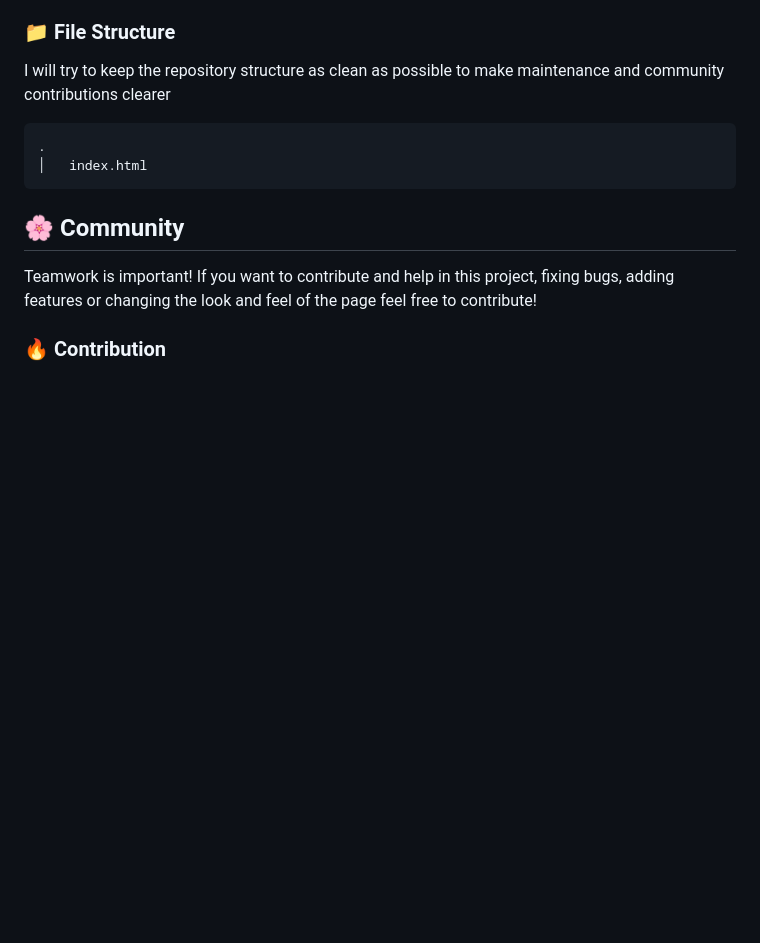
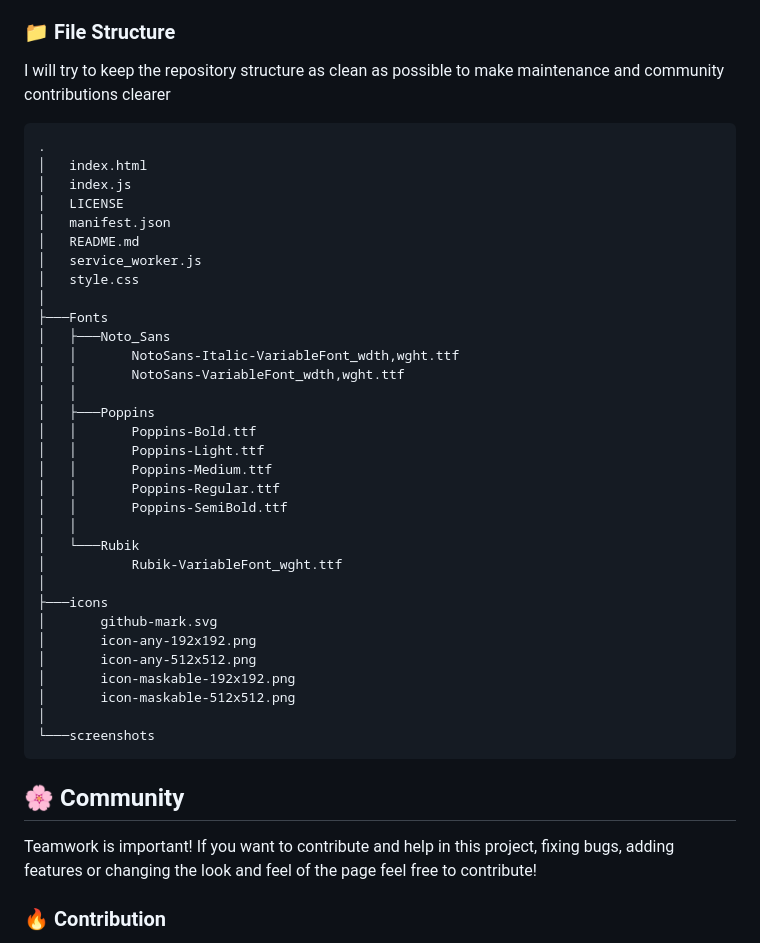
Before and after one commit to lucAmbr0/ArraySorterJS, a Markdown page: README.md, the part around the change. Drawn GitHub-style; blank space fills up the shorter version.

Commit message:
Updated file structure

````diff
--- a/README.md
+++ b/README.md
@@ -49,6 +49,36 @@ I will try to keep the repository structure as clean as possible to make mainten
 ```
 .
 │   index.html
+│   index.js
+│   LICENSE
+│   manifest.json
+│   README.md
+│   service_worker.js
+│   style.css
+│
+├───Fonts
+│   ├───Noto_Sans
+│   │       NotoSans-Italic-VariableFont_wdth,wght.ttf
+│   │       NotoSans-VariableFont_wdth,wght.ttf
+│   │
+│   ├───Poppins
+│   │       Poppins-Bold.ttf
+│   │       Poppins-Light.ttf
+│   │       Poppins-Medium.ttf
+│   │       Poppins-Regular.ttf
+│   │       Poppins-SemiBold.ttf
+│   │
+│   └───Rubik
+│           Rubik-VariableFont_wght.ttf
+│
+├───icons
+│       github-mark.svg
+│       icon-any-192x192.png
+│       icon-any-512x512.png
+│       icon-maskable-192x192.png
+│       icon-maskable-512x512.png
+│
+└───screenshots
 ```
 
 ## :cherry_blossom: Community
````
